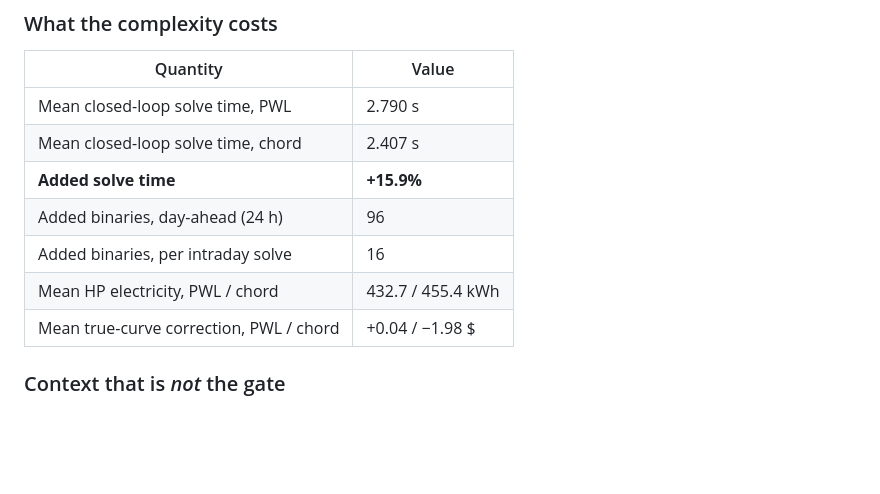
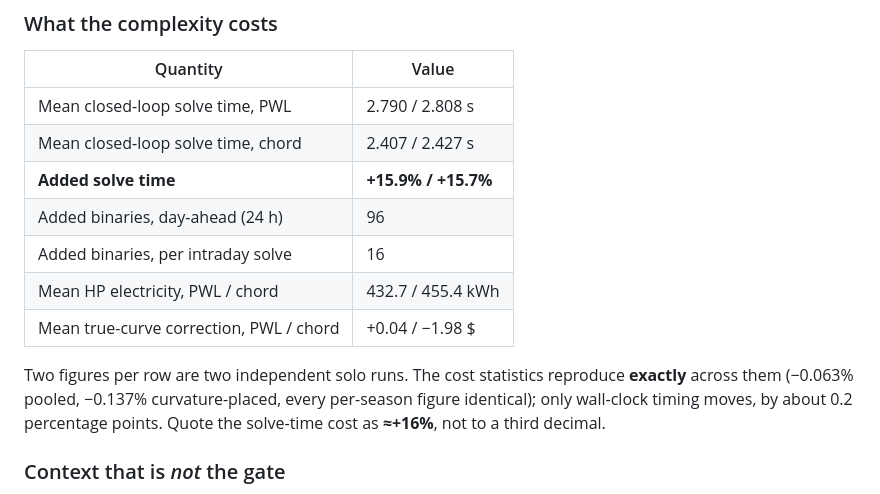
Before and after one commit to kozhin12tariq-design/Energy-hub, a Markdown page: VALIDATION.md, the part around the change. Rendered like a GitHub page; blank space fills up the shorter version.

Commit message:
Docs: solve-time cost as a range, with the reproducibility check behind it
Two independent solo runs of the gate give +15.9% and +15.7% added solve
time (2.790/2.808 s PWL against 2.407/2.427 s chord). The COST statistics
reproduce exactly across both -- -0.063% pooled, -0.137% curvature-placed,
every per-season figure identical -- so only wall-clock timing moves, by
about 0.2 percentage points. The docs now quote the solve-time cost as
approximately +16% rather than to a third decimal it does not support, and
record the reproduction so a reader can see which figures are stable and
which are not.

Co-Authored-By: Claude Opus 5 <noreply@anthropic.com>
Claude-Session: https://claude.ai/code/session_01LgzRsTvmXzE8Wgb3PiHc4F

```diff
--- a/VALIDATION.md
+++ b/VALIDATION.md
@@ -2227,13 +2227,19 @@ the defective and the corrected convention.**
 
 | Quantity | Value |
 |---|---|
-| Mean closed-loop solve time, PWL | 2.790 s |
-| Mean closed-loop solve time, chord | 2.407 s |
-| **Added solve time** | **+15.9%** |
+| Mean closed-loop solve time, PWL | 2.790 / 2.808 s |
+| Mean closed-loop solve time, chord | 2.407 / 2.427 s |
+| **Added solve time** | **+15.9% / +15.7%** |
 | Added binaries, day-ahead (24 h) | 96 |
 | Added binaries, per intraday solve | 16 |
 | Mean HP electricity, PWL / chord | 432.7 / 455.4 kWh |
 | Mean true-curve correction, PWL / chord | +0.04 / −1.98 $ |
+
+Two figures per row are two independent solo runs. The cost statistics
+reproduce **exactly** across them (−0.063% pooled, −0.137% curvature-placed,
+every per-season figure identical); only wall-clock timing moves, by about
+0.2 percentage points. Quote the solve-time cost as **≈+16%**, not to a
+third decimal.
 
 ### Context that is *not* the gate
 
```
Also changed, not shown: README.md (+1 -1 lines).
